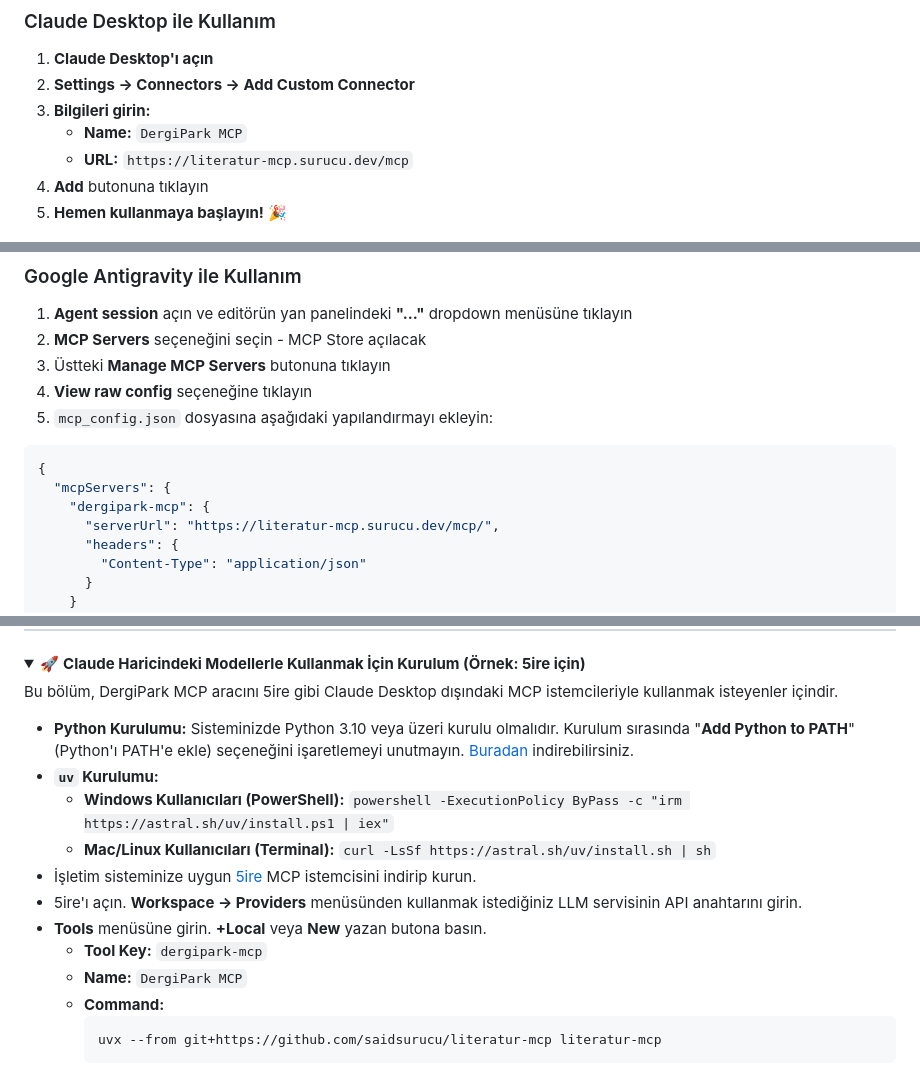
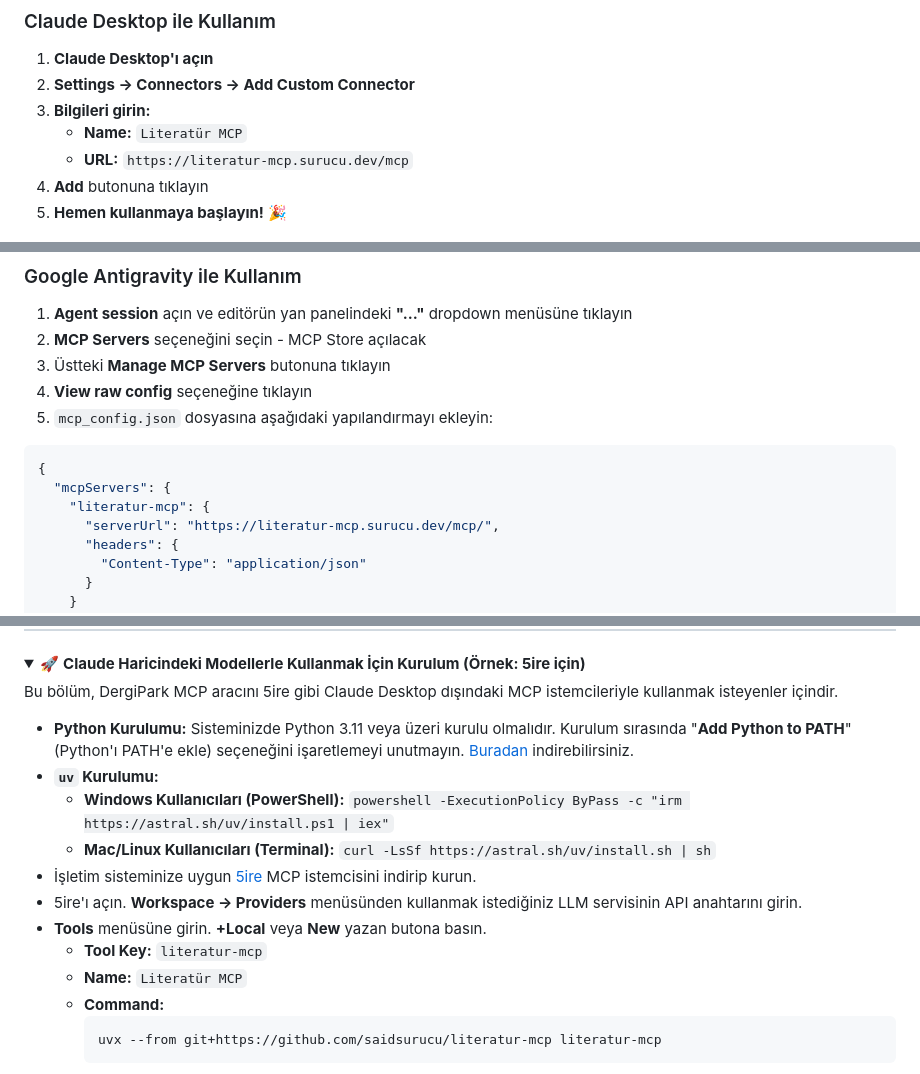
Before and after one commit to saidsurucu/literatur-mcp, a Markdown page: README.md, 3 parts joined by grey strips. GitHub-like rendering; folded sections open.

Commit message:
Update DergiPark MCP to Literatür MCP in README

````diff
--- a/README.md
+++ b/README.md
@@ -17,7 +17,7 @@ Bu proje, [DergiPark](https://dergipark.org.tr) üzerinden Türk akademik dergi
 1. **Claude Desktop'ı açın**
 2. **Settings → Connectors → Add Custom Connector**
 3. **Bilgileri girin:**
-   - **Name:** `DergiPark MCP`
+   - **Name:** `Literatür MCP`
    - **URL:** `https://literatur-mcp.surucu.dev/mcp`
 4. **Add** butonuna tıklayın
 5. **Hemen kullanmaya başlayın!** 🎉
@@ -33,7 +33,7 @@ Bu proje, [DergiPark](https://dergipark.org.tr) üzerinden Türk akademik dergi
 ```json
 {
   "mcpServers": {
-    "dergipark-mcp": {
+    "literatur-mcp": {
       "serverUrl": "https://literatur-mcp.surucu.dev/mcp/",
       "headers": {
         "Content-Type": "application/json"
@@ -65,15 +65,15 @@ Bu proje, [DergiPark](https://dergipark.org.tr) üzerinden Türk akademik dergi
 
 Bu bölüm, DergiPark MCP aracını 5ire gibi Claude Desktop dışındaki MCP istemcileriyle kullanmak isteyenler içindir.
 
-* **Python Kurulumu:** Sisteminizde Python 3.10 veya üzeri kurulu olmalıdır. Kurulum sırasında "**Add Python to PATH**" (Python'ı PATH'e ekle) seçeneğini işaretlemeyi unutmayın. [Buradan](https://www.python.org/downloads/) indirebilirsiniz.
+* **Python Kurulumu:** Sisteminizde Python 3.11 veya üzeri kurulu olmalıdır. Kurulum sırasında "**Add Python to PATH**" (Python'ı PATH'e ekle) seçeneğini işaretlemeyi unutmayın. [Buradan](https://www.python.org/downloads/) indirebilirsiniz.
 * **`uv` Kurulumu:**
     * **Windows Kullanıcıları (PowerShell):** `powershell -ExecutionPolicy ByPass -c "irm https://astral.sh/uv/install.ps1 | iex"`
     * **Mac/Linux Kullanıcıları (Terminal):** `curl -LsSf https://astral.sh/uv/install.sh | sh`
 * İşletim sisteminize uygun [5ire](https://5ire.app) MCP istemcisini indirip kurun.
 * 5ire'ı açın. **Workspace -> Providers** menüsünden kullanmak istediğiniz LLM servisinin API anahtarını girin.
 * **Tools** menüsüne girin. **+Local** veya **New** yazan butona basın.
-    * **Tool Key:** `dergipark-mcp`
-    * **Name:** `DergiPark MCP`
+    * **Tool Key:** `literatur-mcp`
+    * **Name:** `Literatür MCP`
     * **Command:**
         ```
         uvx --from git+https://github.com/saidsurucu/literatur-mcp literatur-mcp
````
Also changed, not shown: other parts of README.md (+1 -1 lines).
